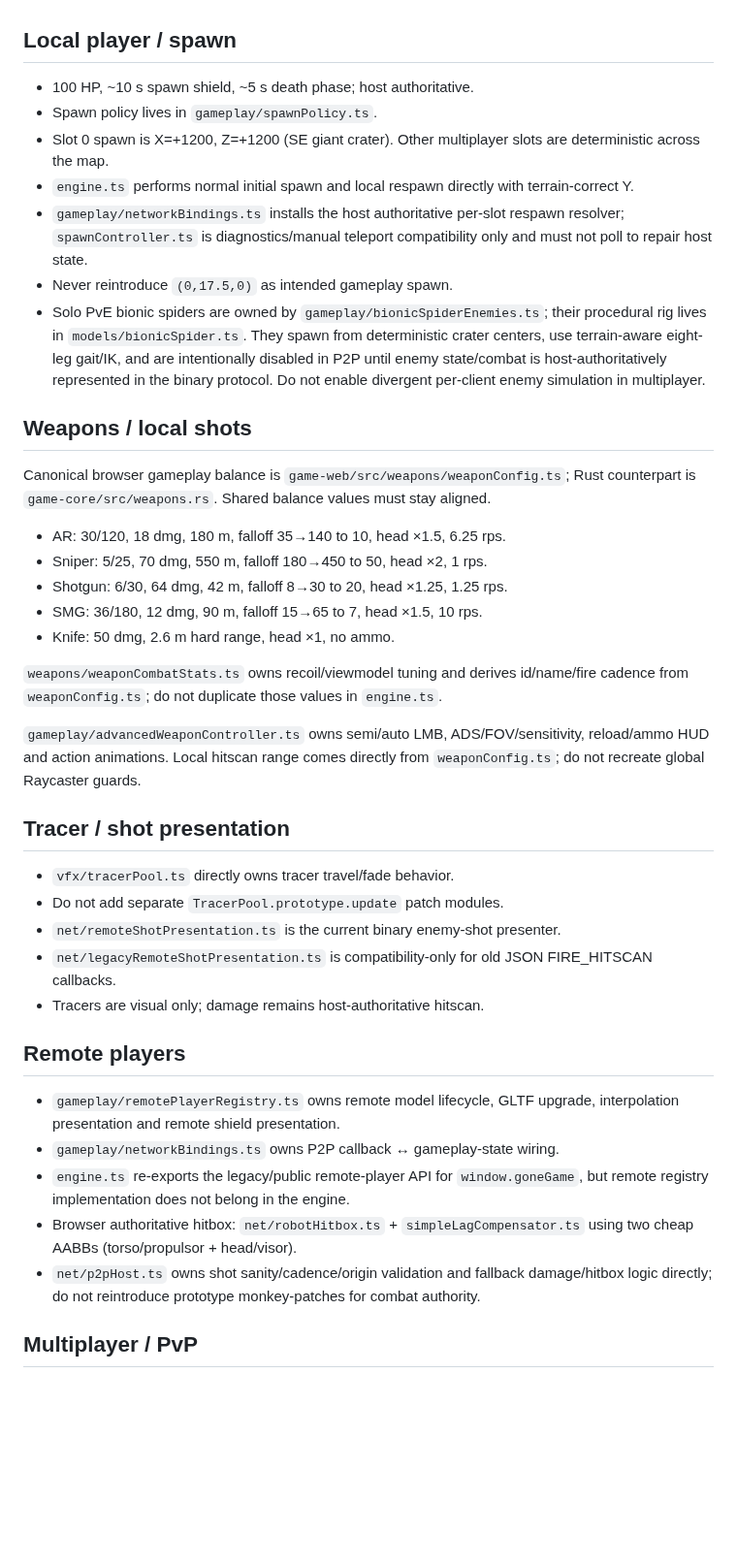
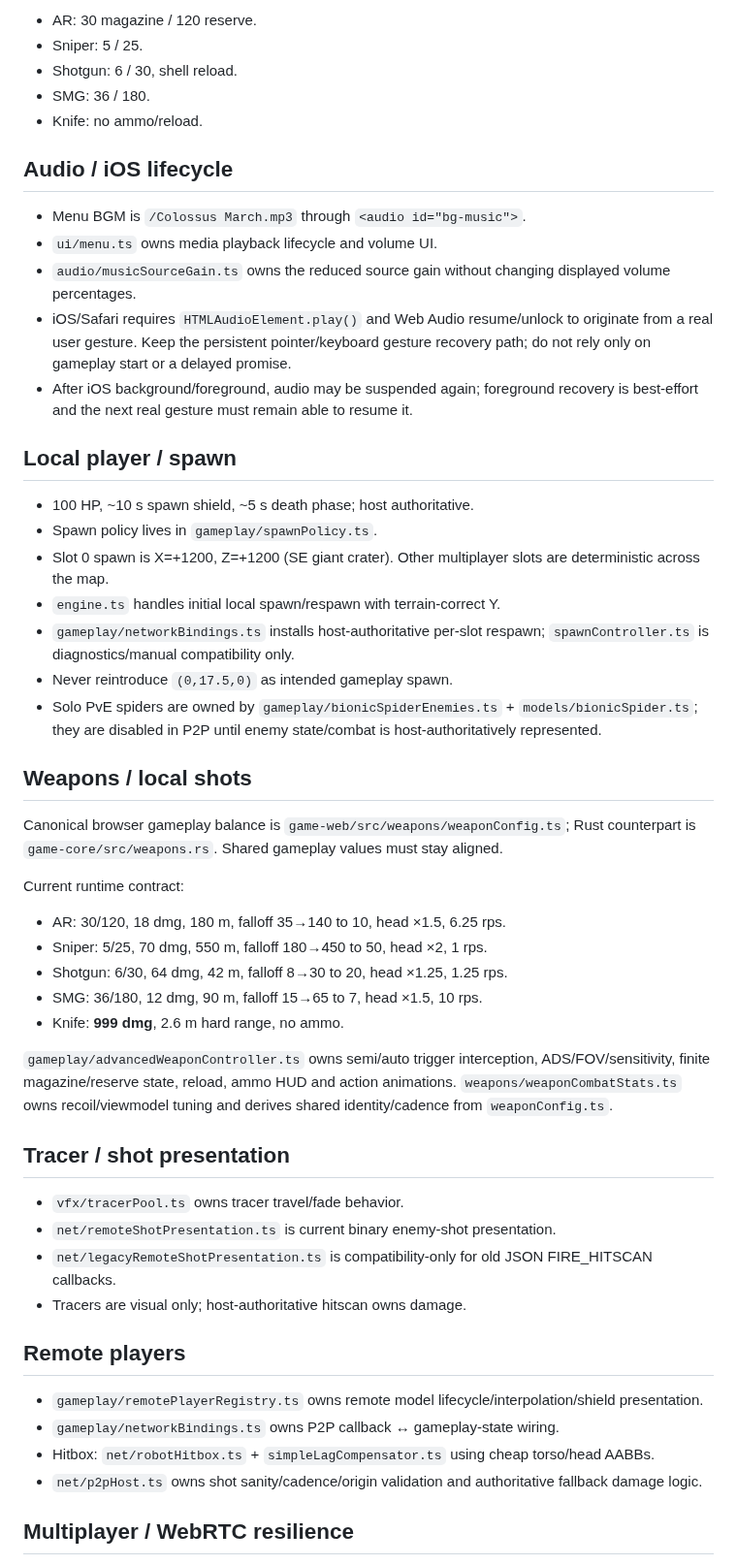
Before and after one commit to gernotfound/gone, a Markdown page: AGENTS.md, the part around one of its changes. Shown at 97% size. GitHub-like rendering; blank space fills up the shorter version.

```diff
--- a/AGENTS.md
+++ b/AGENTS.md
@@ -37,43 +87,54 @@ Read this first. Dense project index intended to minimize repo search/tool spend
+- AR: 30 magazine / 120 reserve.
+- Sniper: 5 / 25.
+- Shotgun: 6 / 30, shell reload.
+- SMG: 36 / 180.
+- Knife: no ammo/reload.
+
+## Audio / iOS lifecycle
+
+- Menu BGM is `/Colossus March.mp3` through `<audio id="bg-music">`.
+- `ui/menu.ts` owns media playback lifecycle and volume UI.
+- `audio/musicSourceGain.ts` owns the reduced source gain without changing displayed volume percentages.
+- iOS/Safari requires `HTMLAudioElement.play()` and Web Audio resume/unlock to originate from a real user gesture. Keep the persistent pointer/keyboard gesture recovery path; do not rely only on gameplay start or a delayed promise.
+- After iOS background/foreground, audio may be suspended again; foreground recovery is best-effort and the next real gesture must remain able to resume it.
 
 ## Local player / spawn
 
 - 100 HP, ~10 s spawn shield, ~5 s death phase; host authoritative.
 - Spawn policy lives in `gameplay/spawnPolicy.ts`.
 - Slot 0 spawn is X=+1200, Z=+1200 (SE giant crater). Other multiplayer slots are deterministic across the map.
-- `engine.ts` performs normal initial spawn and local respawn directly with terrain-correct Y.
-- `gameplay/networkBindings.ts` installs the host authoritative per-slot respawn resolver; `spawnController.ts` is diagnostics/manual teleport compatibility only and must not poll to repair host state.
+- `engine.ts` handles initial local spawn/respawn with terrain-correct Y.
+- `gameplay/networkBindings.ts` installs host-authoritative per-slot respawn; `spawnController.ts` is diagnostics/manual compatibility only.
 - Never reintroduce `(0,17.5,0)` as intended gameplay spawn.
-- Solo PvE bionic spiders are owned by `gameplay/bionicSpiderEnemies.ts`; their procedural rig lives in `models/bionicSpider.ts`. They spawn from deterministic crater centers, use terrain-aware eight-leg gait/IK, and are intentionally disabled in P2P until enemy state/combat is host-authoritatively represented in the binary protocol. Do not enable divergent per-client enemy simulation in multiplayer.
+- Solo PvE spiders are owned by `gameplay/bionicSpiderEnemies.ts` + `models/bionicSpider.ts`; they are disabled in P2P until enemy state/combat is host-authoritatively represented.
 
 ## Weapons / local shots
 
-Canonical browser gameplay balance is `game-web/src/weapons/weaponConfig.ts`; Rust counterpart is `game-core/src/weapons.rs`. Shared balance values must stay aligned.
+Canonical browser gameplay balance is `game-web/src/weapons/weaponConfig.ts`; Rust counterpart is `game-core/src/weapons.rs`. Shared gameplay values must stay aligned.
+
+Current runtime contract:
 
 - AR: 30/120, 18 dmg, 180 m, falloff 35→140 to 10, head ×1.5, 6.25 rps.
 - Sniper: 5/25, 70 dmg, 550 m, falloff 180→450 to 50, head ×2, 1 rps.
 - Shotgun: 6/30, 64 dmg, 42 m, falloff 8→30 to 20, head ×1.25, 1.25 rps.
 - SMG: 36/180, 12 dmg, 90 m, falloff 15→65 to 7, head ×1.5, 10 rps.
-- Knife: 50 dmg, 2.6 m hard range, head ×1, no ammo.
+- Knife: **999 dmg**, 2.6 m hard range, no ammo.
 
-`weapons/weaponCombatStats.ts` owns recoil/viewmodel tuning and derives id/name/fire cadence from `weaponConfig.ts`; do not duplicate those values in `engine.ts`.
-
-`gameplay/advancedWeaponController.ts` owns semi/auto LMB, ADS/FOV/sensitivity, reload/ammo HUD and action animations. Local hitscan range comes directly from `weaponConfig.ts`; do not recreate global Raycaster guards.
+`gameplay/advancedWeaponController.ts` owns semi/auto trigger interception, ADS/FOV/sensitivity, finite magazine/reserve state, reload, ammo HUD and action animations. `weapons/weaponCombatStats.ts` owns recoil/viewmodel tuning and derives shared identity/cadence from `weaponConfig.ts`.
 
 ## Tracer / shot presentation
 
-- `vfx/tracerPool.ts` directly owns tracer travel/fade behavior.
-- Do not add separate `TracerPool.prototype.update` patch modules.
-- `net/remoteShotPresentation.ts` is the current binary enemy-shot presenter.
+- `vfx/tracerPool.ts` owns tracer travel/fade behavior.
+- `net/remoteShotPresentation.ts` is current binary enemy-shot presentation.
 - `net/legacyRemoteShotPresentation.ts` is compatibility-only for old JSON FIRE_HITSCAN callbacks.
-- Tracers are visual only; damage remains host-authoritative hitscan.
+- Tracers are visual only; host-authoritative hitscan owns damage.
 
 ## Remote players
 
-- `gameplay/remotePlayerRegistry.ts` owns remote model lifecycle, GLTF upgrade, interpolation presentation and remote shield presentation.
+- `gameplay/remotePlayerRegistry.ts` owns remote model lifecycle/interpolation/shield presentation.
 - `gameplay/networkBindings.ts` owns P2P callback ↔ gameplay-state wiring.
-- `engine.ts` re-exports the legacy/public remote-player API for `window.goneGame`, but remote registry implementation does not belong in the engine.
-- Browser authoritative hitbox: `net/robotHitbox.ts` + `simpleLagCompensator.ts` using two cheap AABBs (torso/propulsor + head/visor).
-- `net/p2pHost.ts` owns shot sanity/cadence/origin validation and fallback damage/hitbox logic directly; do not reintroduce prototype monkey-patches for combat authority.
+- Hitbox: `net/robotHitbox.ts` + `simpleLagCompensator.ts` using cheap torso/head AABBs.
+- `net/p2pHost.ts` owns shot sanity/cadence/origin validation and authoritative fallback damage logic.
 
-## Multiplayer / PvP
+## Multiplayer / WebRTC resilience
 
```
Also changed, not shown: other parts of AGENTS.md (+119 -61 lines).
